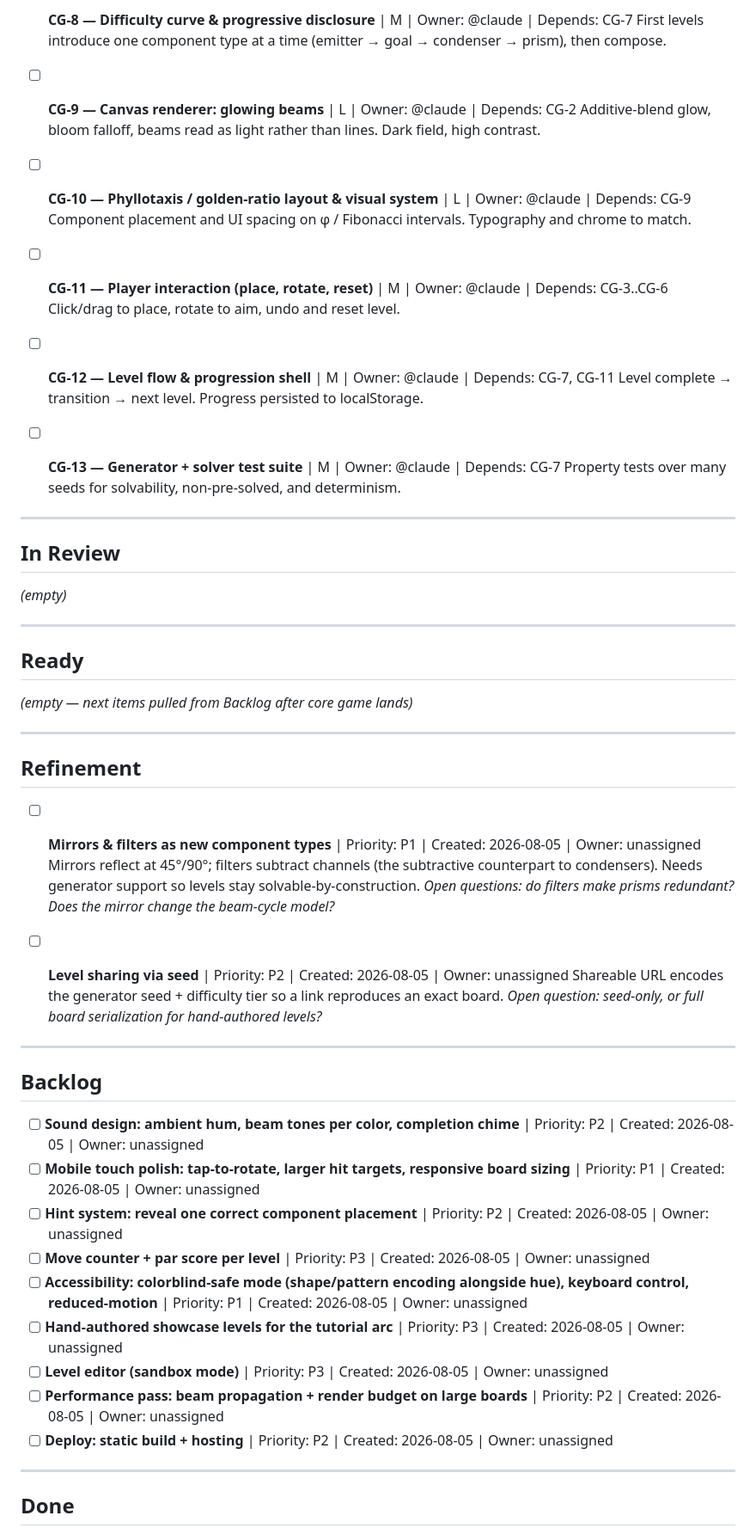
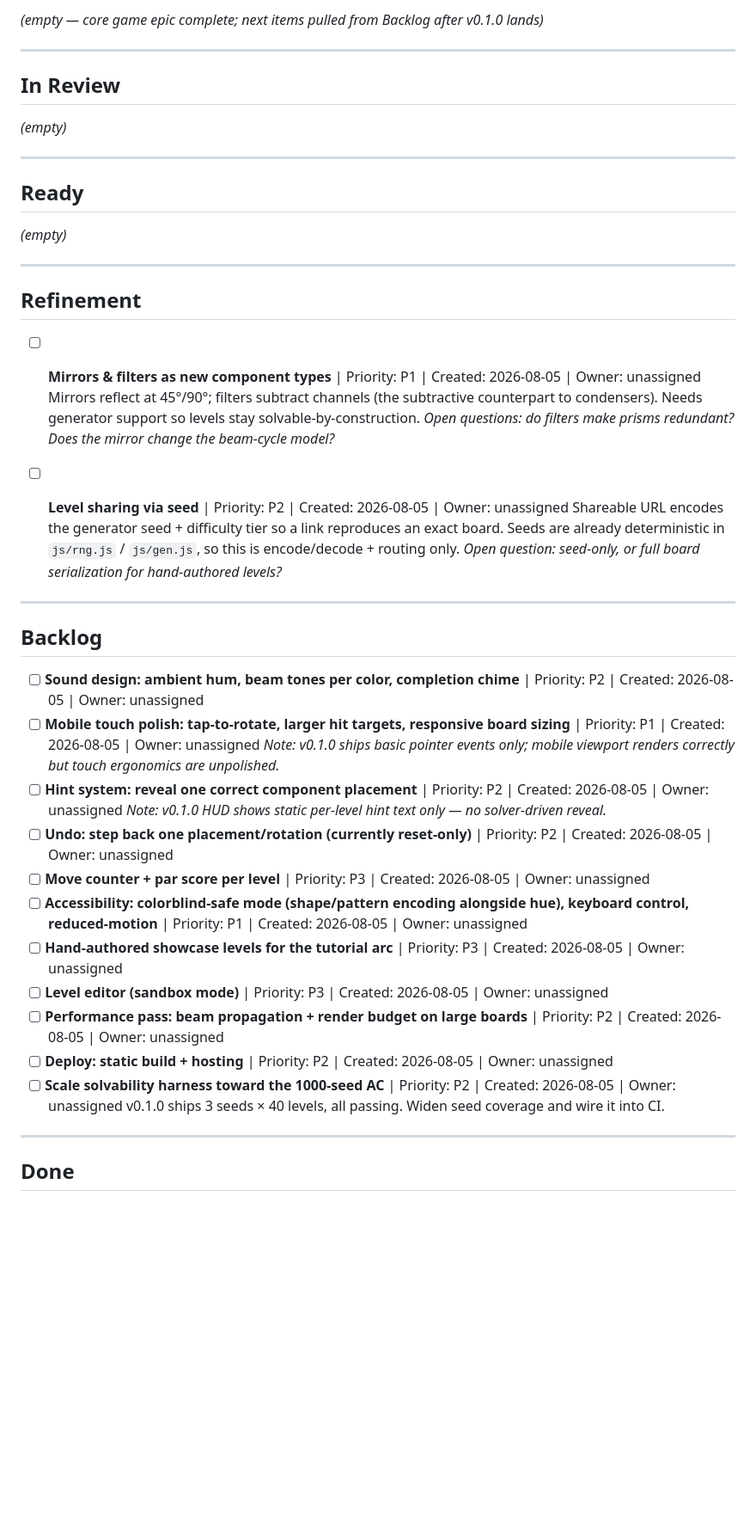
Before and after one commit to drew-valentine/lightwave, a Markdown page: KANBAN.md, the part around one of its changes. Shown at 86% size. Rendered like a GitHub page; blank space fills up the shorter version.

```diff
--- a/KANBAN.md
+++ b/KANBAN.md
@@ -43,20 +12,4 @@ Playable end-to-end game: place/rotate components, route colored beams, satisfy
-- [ ] **CG-8 — Difficulty curve & progressive disclosure** | M | Owner: @claude | Depends: CG-7
-  First levels introduce one component type at a time (emitter → goal → condenser → prism), then compose.
-
-- [ ] **CG-9 — Canvas renderer: glowing beams** | L | Owner: @claude | Depends: CG-2
-  Additive-blend glow, bloom falloff, beams read as light rather than lines. Dark field, high contrast.
-
-- [ ] **CG-10 — Phyllotaxis / golden-ratio layout & visual system** | L | Owner: @claude | Depends: CG-9
-  Component placement and UI spacing on φ / Fibonacci intervals. Typography and chrome to match.
-
-- [ ] **CG-11 — Player interaction (place, rotate, reset)** | M | Owner: @claude | Depends: CG-3..CG-6
-  Click/drag to place, rotate to aim, undo and reset level.
-
-- [ ] **CG-12 — Level flow & progression shell** | M | Owner: @claude | Depends: CG-7, CG-11
-  Level complete → transition → next level. Progress persisted to localStorage.
-
-- [ ] **CG-13 — Generator + solver test suite** | M | Owner: @claude | Depends: CG-7
-  Property tests over many seeds for solvability, non-pre-solved, and determinism.
+_(empty — core game epic complete; next items pulled from Backlog after v0.1.0 lands)_
 
 ---
 
@@ -68,7 +21,7 @@ _(empty)_
 
 ## Ready
 
-_(empty — next items pulled from Backlog after core game lands)_
+_(empty)_
 
 ---
 
@@ -79,7 +32,7 @@ _(empty — next items pulled from Backlog after core game lands)_
   *Open questions: do filters make prisms redundant? Does the mirror change the beam-cycle model?*
 
 - [ ] **Level sharing via seed** | Priority: P2 | Created: 2026-08-05 | Owner: unassigned
-  Shareable URL encodes the generator seed + difficulty tier so a link reproduces an exact board.
+  Shareable URL encodes the generator seed + difficulty tier so a link reproduces an exact board. Seeds are already deterministic in `js/rng.js` / `js/gen.js`, so this is encode/decode + routing only.
   *Open question: seed-only, or full board serialization for hand-authored levels?*
 
 ---
@@ -88,13 +41,18 @@ _(empty — next items pulled from Backlog after core game lands)_
 
 - [ ] **Sound design: ambient hum, beam tones per color, completion chime** | Priority: P2 | Created: 2026-08-05 | Owner: unassigned
 - [ ] **Mobile touch polish: tap-to-rotate, larger hit targets, responsive board sizing** | Priority: P1 | Created: 2026-08-05 | Owner: unassigned
+  *Note: v0.1.0 ships basic pointer events only; mobile viewport renders correctly but touch ergonomics are unpolished.*
 - [ ] **Hint system: reveal one correct component placement** | Priority: P2 | Created: 2026-08-05 | Owner: unassigned
+  *Note: v0.1.0 HUD shows static per-level hint text only — no solver-driven reveal.*
+- [ ] **Undo: step back one placement/rotation (currently reset-only)** | Priority: P2 | Created: 2026-08-05 | Owner: unassigned
 - [ ] **Move counter + par score per level** | Priority: P3 | Created: 2026-08-05 | Owner: unassigned
 - [ ] **Accessibility: colorblind-safe mode (shape/pattern encoding alongside hue), keyboard control, reduced-motion** | Priority: P1 | Created: 2026-08-05 | Owner: unassigned
 - [ ] **Hand-authored showcase levels for the tutorial arc** | Priority: P3 | Created: 2026-08-05 | Owner: unassigned
 - [ ] **Level editor (sandbox mode)** | Priority: P3 | Created: 2026-08-05 | Owner: unassigned
 - [ ] **Performance pass: beam propagation + render budget on large boards** | Priority: P2 | Created: 2026-08-05 | Owner: unassigned
 - [ ] **Deploy: static build + hosting** | Priority: P2 | Created: 2026-08-05 | Owner: unassigned
+- [ ] **Scale solvability harness toward the 1000-seed AC** | Priority: P2 | Created: 2026-08-05 | Owner: unassigned
+  v0.1.0 ships 3 seeds × 40 levels, all passing. Widen seed coverage and wire it into CI.
 
 ---
 
```
Also changed, not shown: other parts of KANBAN.md (+50 -33 lines).
